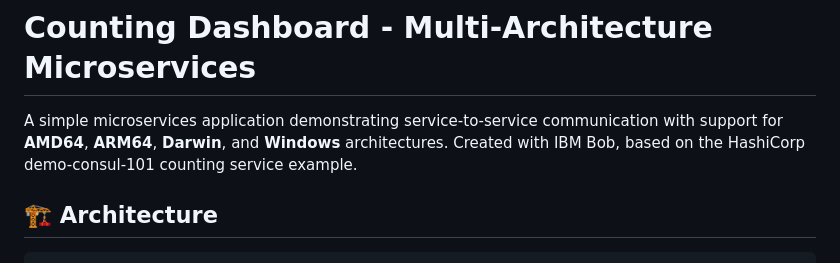
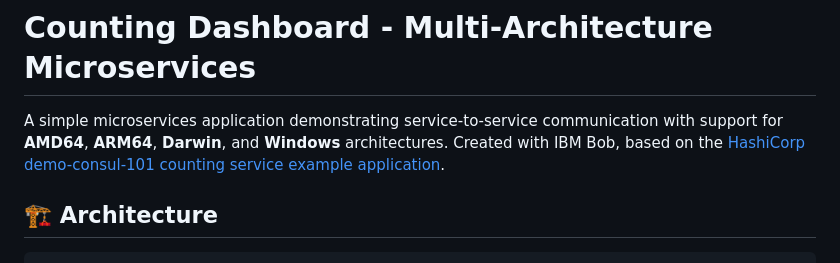
Before and after one commit to hashicorp-education/learn-nomad-counting-application, a Markdown page: README.md, the part around the change. Drawn GitHub-style.

Commit message:
Update README with link to HashiCorp example

```diff
--- a/README.md
+++ b/README.md
@@ -1,6 +1,6 @@
 # Counting Dashboard - Multi-Architecture Microservices
 
-A simple microservices application demonstrating service-to-service communication with support for **AMD64**, **ARM64**, **Darwin**, and **Windows** architectures. Created with IBM Bob, based on the HashiCorp demo-consul-101 counting service example.
+A simple microservices application demonstrating service-to-service communication with support for **AMD64**, **ARM64**, **Darwin**, and **Windows** architectures. Created with IBM Bob, based on the [HashiCorp demo-consul-101 counting service example application](https://github.com/hashicorp/demo-consul-101).
 
 ## 🏗️ Architecture
 
```
